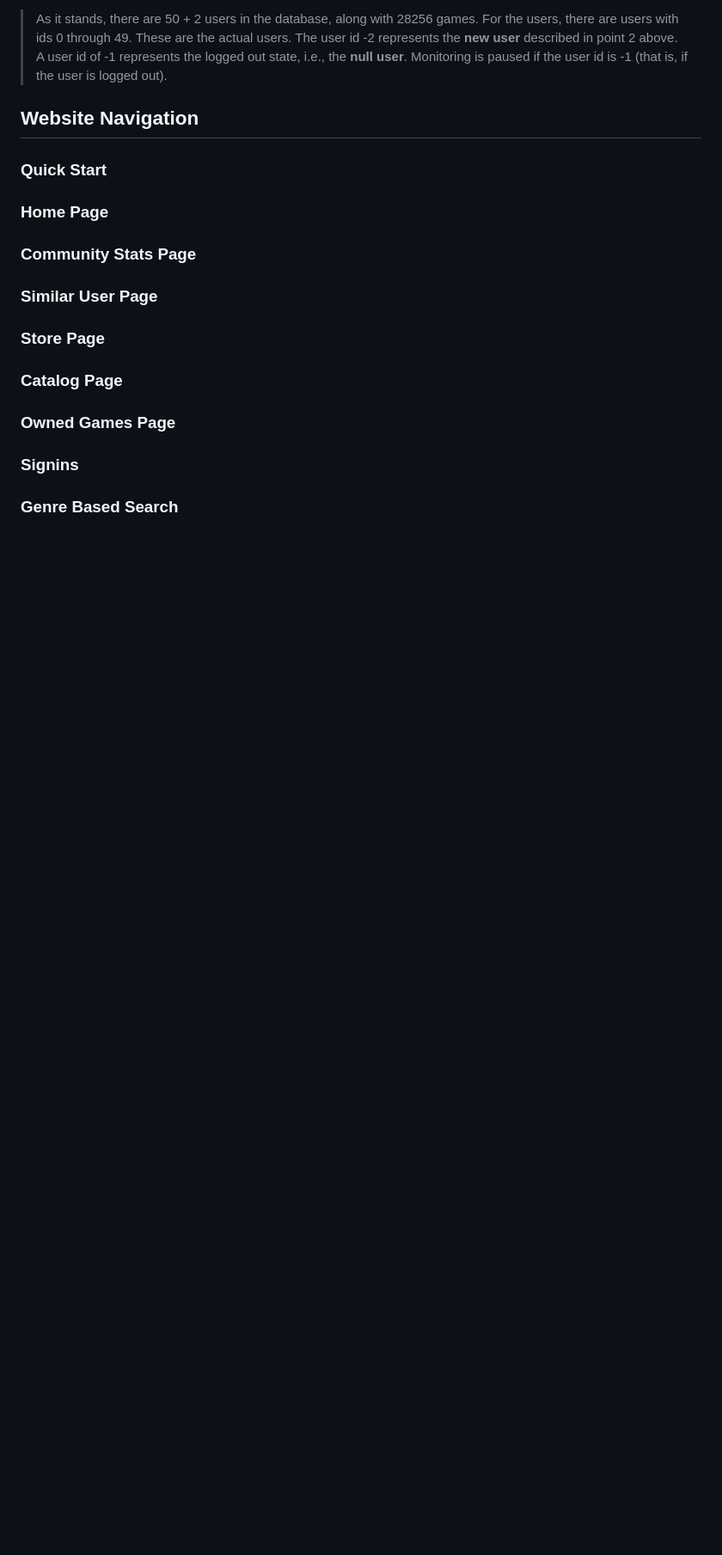
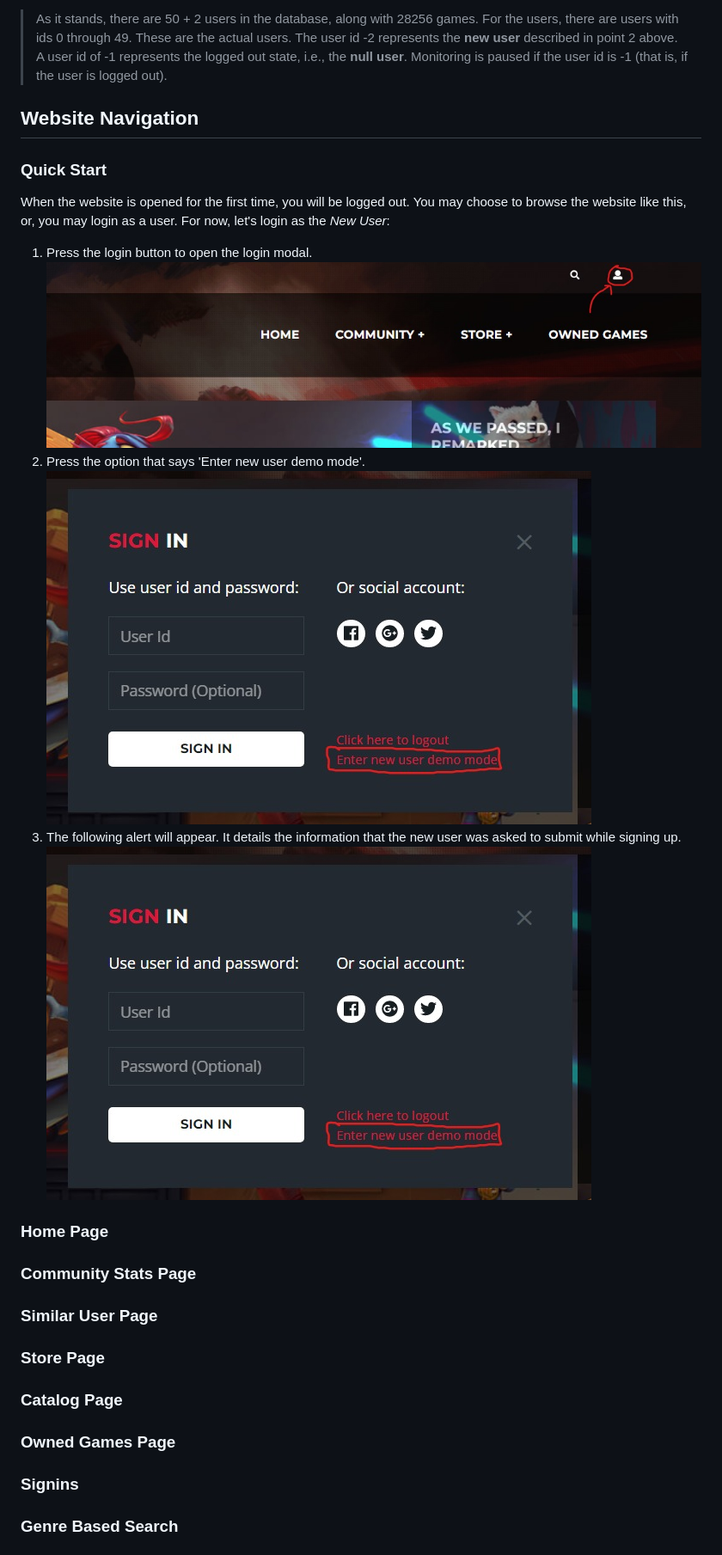
Before and after one commit to rohan843/GameRecommenderEngine, a Markdown page: README.md, the part around the change. Shown: that part at 86% size. Drawn GitHub-style; pictures changed too: Docs/website_1.jpeg (added), Docs/website_2.jpeg (added); blank space fills up the shorter version.

Commit message:
begin quick start

```diff
--- a/README.md
+++ b/README.md
@@ -58,6 +58,15 @@ To allow ease of demonstration of the recommender engine, the following things h
 
 ### Quick Start
 
+When the website is opened for the first time, you will be logged out. You may choose to browse the website like this, or, you may login as a user. For now, let's login as the *New User*:
+
+1. Press the login button to open the login modal.
+![login button](Docs/website_1.jpeg)
+2. Press the option that says 'Enter new user demo mode'.
+![login modal](Docs/website_2.jpeg)
+3. The following alert will appear. It details the information that the new user was asked to submit while signing up.
+![new user alert](Docs/website_2.jpeg)
+
 ### Home Page
 
 ### Community Stats Page
```
Also changed, not shown: Docs/website_3.jpeg (added).
